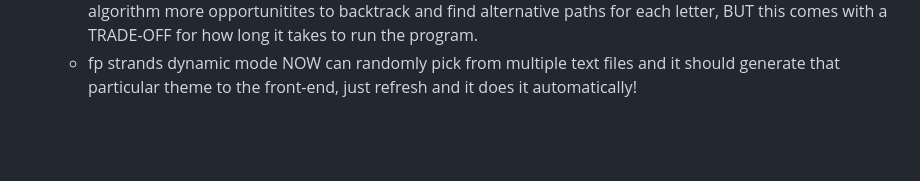
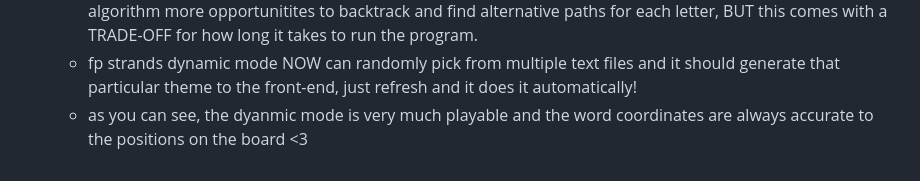
Before and after one commit to Glqzer/Strands, a Markdown page: README.md, the part around the change. Drawn GitHub-style; blank space fills up the shorter version.

Commit message:
minor update to readme for backend

```diff
--- a/README.md
+++ b/README.md
@@ -109,3 +109,4 @@ Right now, Coverage report overall is 94.02%
     - the code works best when the the spangram is either 6 or 8 letters long (always generates well), but still it also works for very long spangrams (there are screenshots as proof)
     - we found that the grid can be more and more accurate as more "retries" are given. This helps give the algorithm more opportunitites to backtrack and find alternative paths for each letter, BUT this comes with a TRADE-OFF for how long it takes to run the program.
     - fp strands dynamic mode NOW can randomly pick from multiple text files and it should generate that particular theme to the front-end, just refresh and it does it automatically!
+    - as you can see, the dyanmic mode is very much playable and the word coordinates are always accurate to the positions on the board <3
```
